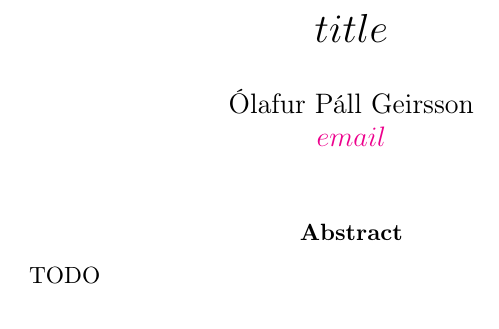
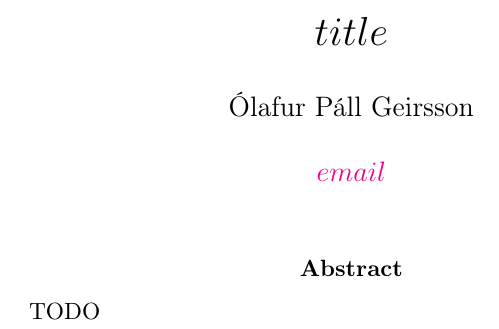
Before and after one commit to olafurpg/latex.g8, a LaTeX paper (src/main/g8/report.tex): part of the page, cut so that both start at the same text. Compiled offline with pdfLaTeX.

Commit message:
Fix newline after author name

```diff
--- a/src/main/g8/report.tex
+++ b/src/main/g8/report.tex
@@ -35,7 +35,7 @@
 \begin{document}
 
 \title{$title$}
-\author{Ólafur Páll Geirsson \\ \href{mailto:$email$}{$email$}}
+\author{Ólafur Páll Geirsson \\\\ \href{mailto:$email$}{$email$}}
 
 \date{}
 \maketitle
```
